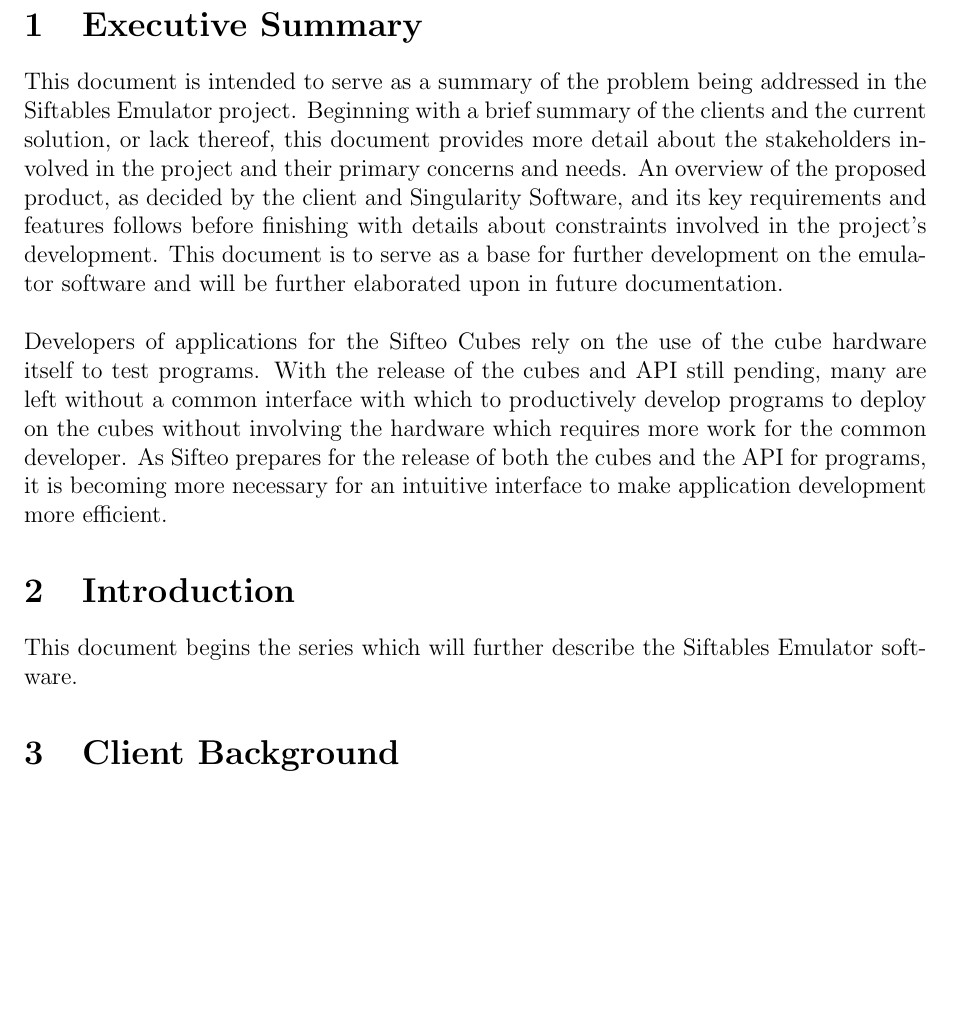
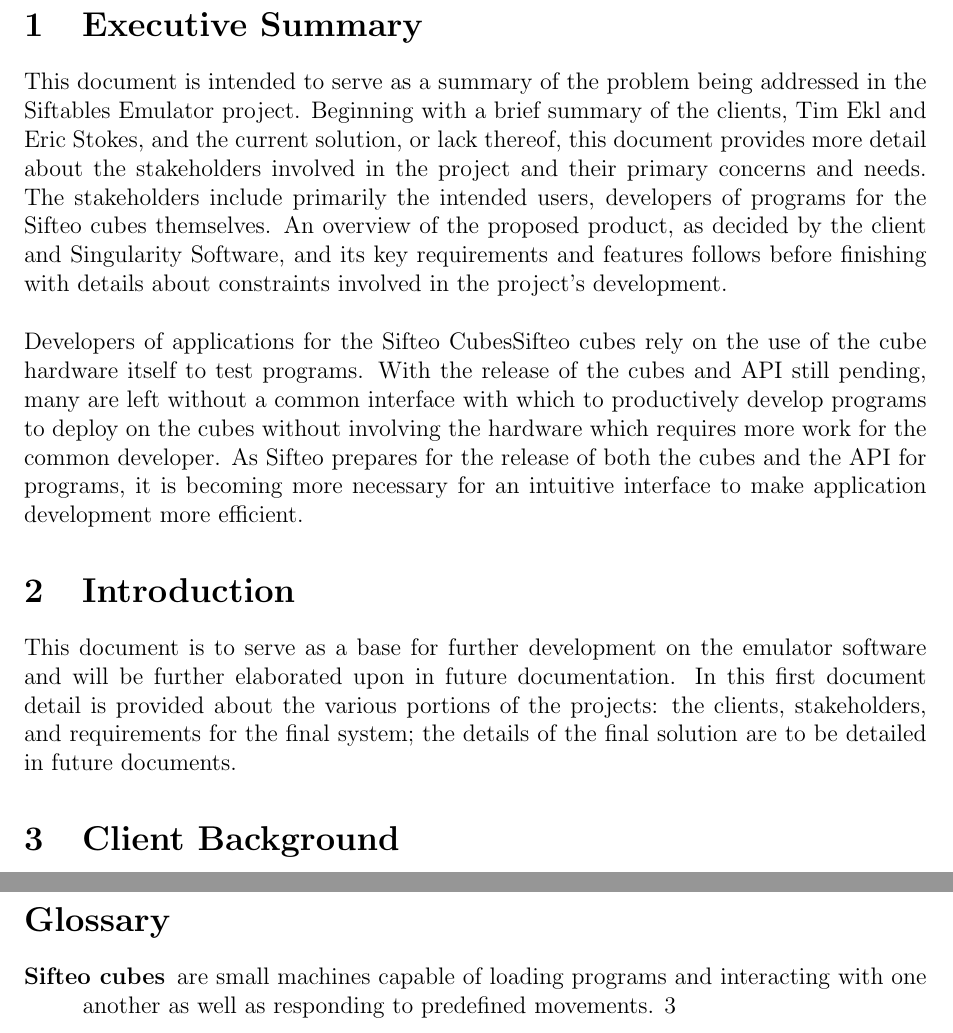
Before and after one commit to infin8x/Siftables-Emulator, a LaTeX document (docs/m1.tex): part of page 3 of 11 before the commit and two parts of pages 3 and 10 of 11 after it, the two joined at a grey line, cut so that both start at the same text, the shorter picture padded with empty space. Compiled offline with pdfLaTeX.

Commit message:
Intro finished, glossary available

```diff
--- a/docs/m1.tex
+++ b/docs/m1.tex
@@ -67,11 +65,11 @@
 \clearpage
 
 \section{Executive Summary}
-This document is intended to serve as a summary of the problem being addressed in the Siftables\index{Siftables} Emulator\index{emulator} project.  Beginning with a brief summary of the clients and the current solution, or lack thereof, this document provides more detail about the stakeholders involved in the project and their primary concerns and needs.  An overview of the proposed product, as decided by the client and Singularity Software, and its key requirements and features follows before finishing with details about constraints involved in the project's development.  This document is to serve as a base for further development on the emulator software and will be further elaborated upon in future documentation. \\\\
-Developers of applications for the Sifteo\index{Sifteo} Cubes rely on the use of the cube hardware itself to test programs.  With the release of the cubes and API\index{API} still pending, many are left without a common interface with which to productively develop programs to deploy on the cubes without involving the hardware which requires more work for the common developer.  As Sifteo\index{Sifteo} prepares for the release of both the cubes and the API\index{API} for programs, it is becoming more necessary for an intuitive interface to make application development more efficient.
+This document is intended to serve as a summary of the problem being addressed in the Siftables\index{Siftables} Emulator\index{emulator} project.  Beginning with a brief summary of the clients, Tim Ekl and Eric Stokes, and the current solution, or lack thereof, this document provides more detail about the stakeholders involved in the project and their primary concerns and needs.  The stakeholders include primarily the intended users, developers of programs for the Sifteo cubes themselves.  An overview of the proposed product, as decided by the client and Singularity Software, and its key requirements and features follows before finishing with details about constraints involved in the project's development. \\\\
+Developers of applications for the Sifteo\index{Sifteo} Cubes\gls{Sifteo cubes} rely on the use of the cube hardware itself to test programs.  With the release of the cubes and API\index{API} still pending, many are left without a common interface with which to productively develop programs to deploy on the cubes without involving the hardware which requires more work for the common developer.  As Sifteo\index{Sifteo} prepares for the release of both the cubes and the API\index{API} for programs, it is becoming more necessary for an intuitive interface to make application development more efficient.
 
 \section{Introduction}
-This document begins the series which will further describe the Siftables Emulator software.
+This document is to serve as a base for further development on the emulator software and will be further elaborated upon in future documentation.  In this first document detail is provided about the various portions of the projects: the clients, stakeholders, and requirements for the final system; the details of the final solution are to be detailed in future documents.
 
 \section{Client Background}
 Clients Tim Ekl and Eric Stokes are alumni of Rose-Hulman. Mr. Ekl is currently working on a M.S. degree in Engineering Management; Mr. Stokes is currently working for n\~ask Signal Processing Systems in Denver, Colorado. As (former) Rose-Hulman students, the clients are avid users of technology who follow new trends in the industry. As a result of this interest in new technology, both Mr. Stokes and Mr. Ekl discovered and purchased Sifteo Cubes\index{Sifteo Cubes}, a revolutionary product that consists of a set of (anywhere from 1 to 6) mini computers. While both clients have a set of 3 Sifteo Cubes, they realized that not everyone interested in the project could have the luxury of physical hardware to work with. As such, they asked Singularity Software \- via the Junior Project proposal process at Rose-Hulman \- to construct a software emulator\index{emulator} for the cubes. The emulator is intended to make the development of Sifteo\index{Sifteo} applications easier, especially in the testing phase.
```
Also changed, not shown: docs/pdfs/m1.pdf, docs/m1.tex (12 more changed lines).
